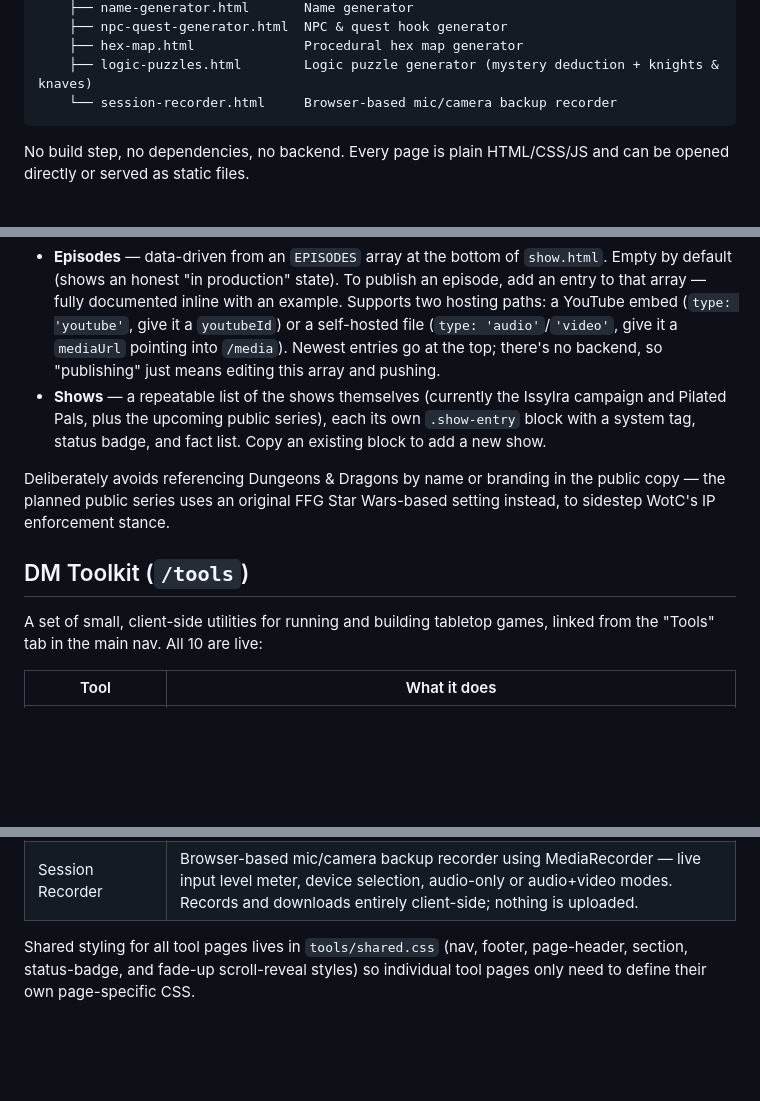
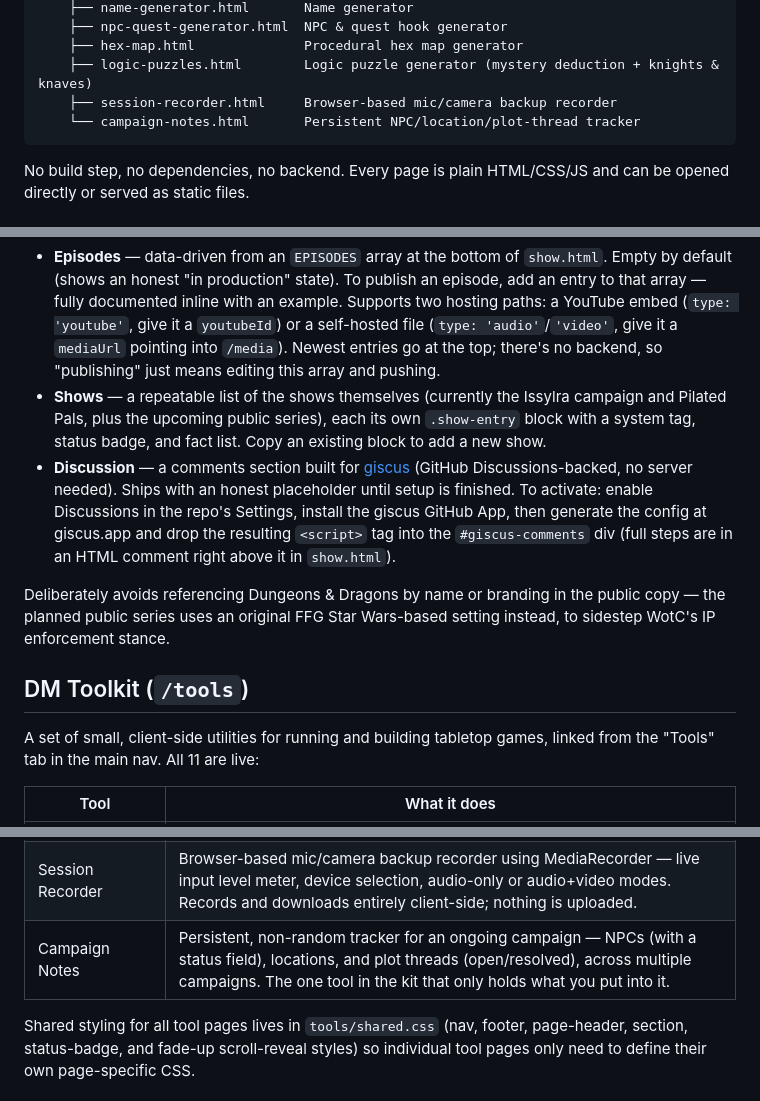
Before and after one commit to nicholasbrownworship/First-Measure-Studios, a Markdown page: README.md, 3 parts joined by grey strips. Rendered like a GitHub page; blank space fills up the shorter version.

Commit message:
README: document Campaign Notes tool and Discussion/comments section

````diff
--- a/README.md
+++ b/README.md
@@ -27,7 +27,8 @@ Independent game development studio site for First Measure Studios, based in Har
     ├── npc-quest-generator.html  NPC & quest hook generator
     ├── hex-map.html              Procedural hex map generator
     ├── logic-puzzles.html        Logic puzzle generator (mystery deduction + knights & knaves)
-    └── session-recorder.html     Browser-based mic/camera backup recorder
+    ├── session-recorder.html     Browser-based mic/camera backup recorder
+    └── campaign-notes.html       Persistent NPC/location/plot-thread tracker
 ```
 
 No build step, no dependencies, no backend. Every page is plain HTML/CSS/JS and can be opened directly or served as static files.
@@ -47,12 +48,13 @@ Showcase/archive page for actual play recordings from the tabletop table (multit
 
 - **Episodes** — data-driven from an `EPISODES` array at the bottom of `show.html`. Empty by default (shows an honest "in production" state). To publish an episode, add an entry to that array — fully documented inline with an example. Supports two hosting paths: a YouTube embed (`type: 'youtube'`, give it a `youtubeId`) or a self-hosted file (`type: 'audio'`/`'video'`, give it a `mediaUrl` pointing into `/media`). Newest entries go at the top; there's no backend, so "publishing" just means editing this array and pushing.
 - **Shows** — a repeatable list of the shows themselves (currently the Issylra campaign and Pilated Pals, plus the upcoming public series), each its own `.show-entry` block with a system tag, status badge, and fact list. Copy an existing block to add a new show.
+- **Discussion** — a comments section built for [giscus](https://giscus.app) (GitHub Discussions-backed, no server needed). Ships with an honest placeholder until setup is finished. To activate: enable Discussions in the repo's Settings, install the giscus GitHub App, then generate the config at giscus.app and drop the resulting `<script>` tag into the `#giscus-comments` div (full steps are in an HTML comment right above it in `show.html`).
 
 Deliberately avoids referencing Dungeons & Dragons by name or branding in the public copy — the planned public series uses an original FFG Star Wars-based setting instead, to sidestep WotC's IP enforcement stance.
 
 ## DM Toolkit (`/tools`)
 
-A set of small, client-side utilities for running and building tabletop games, linked from the "Tools" tab in the main nav. All 10 are live:
+A set of small, client-side utilities for running and building tabletop games, linked from the "Tools" tab in the main nav. All 11 are live:
 
 | Tool | What it does |
 |---|---|
@@ -66,6 +68,7 @@ A set of small, client-side utilities for running and building tabletop games, l
 | Procedural Hex Map | Clustered-terrain hex grid generation with adjustable radius and reroll. |
 | Logic Puzzles | Mystery deduction grids and knights & knaves riddles — each puzzle is run through a backtracking solver before being shown, guaranteeing a unique, deducible solution rather than randomly-scattered clues. |
 | Session Recorder | Browser-based mic/camera backup recorder using MediaRecorder — live input level meter, device selection, audio-only or audio+video modes. Records and downloads entirely client-side; nothing is uploaded. |
+| Campaign Notes | Persistent, non-random tracker for an ongoing campaign — NPCs (with a status field), locations, and plot threads (open/resolved), across multiple campaigns. The one tool in the kit that only holds what you put into it. |
 
 Shared styling for all tool pages lives in `tools/shared.css` (nav, footer, page-header, section, status-badge, and fade-up scroll-reveal styles) so individual tool pages only need to define their own page-specific CSS.
 
````
